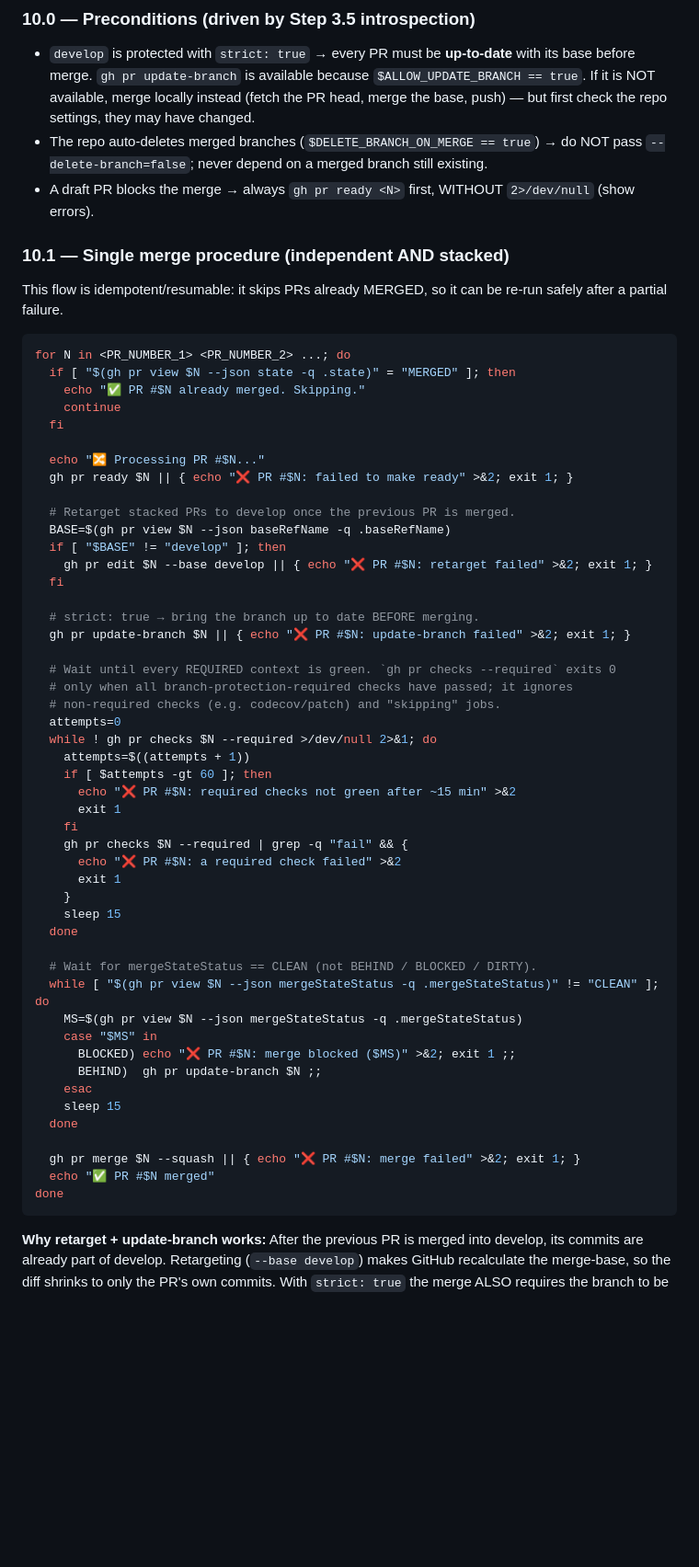
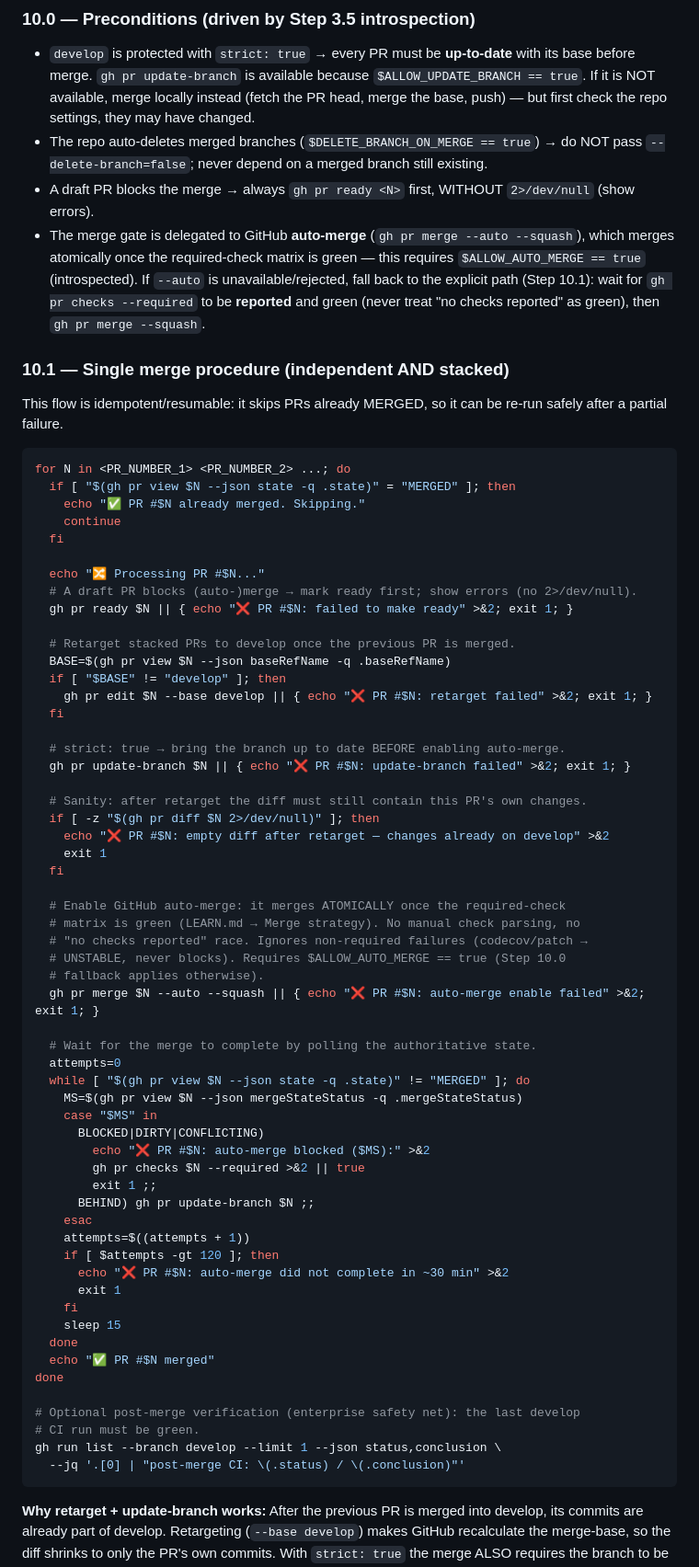
Before and after one commit to Andresit0/architectures, a Markdown page: .ai/commands/super-pull-request-reviewer.md, the part around one of its changes. Shown at 92% size. Rendered like a GitHub page; blank space fills up the shorter version.

Commit message:
chore: update AI tooling configuration (#93)
## Summary
Update the super-pull-request-reviewer pipeline to delegate the merge
gate to GitHub auto-merge instead of manual check parsing.

## Why
- The reviewer previously polled `gh pr checks --required` and treated
"no checks reported" (exit 0) as green — a race on stacked PRs pointed
at intermediate branches.
- GitHub auto-merge merges atomically once the required-check matrix is
green, removing the race and the manual check loop.

## Changes
- `.ai/commands/super-pull-request-reviewer.md`: introspect
`$ALLOW_AUTO_MERGE`, enable `gh pr merge --auto --squash`, poll for
`state == MERGED`, treat "no checks reported" as NOT green, sanity-check
non-empty diff after retarget.

## Testing
- [x] flutter analyze
- [x] dart format --output=none --set-exit-if-changed lib test
integration_test
- [x] flutter test
- [x] Markdown-only change — no Dart/test impact

## Stack
| PR | Branch | Title |
|----|--------|-------|
| 1 | chore/auto-merge-reviewer | chore: update AI tooling configuration
|
| 2 | docs/update-documentation | docs: update documentation |

````diff
--- a/.ai/commands/super-pull-request-reviewer.md
+++ b/.ai/commands/super-pull-request-reviewer.md
@@ -495,6 +501,11 @@ In a stacked chain, each PR's branch is based on the previous PR's branch. Mergi
 - `develop` is protected with `strict: true` → every PR must be **up-to-date** with its base before merge. `gh pr update-branch` is available because `$ALLOW_UPDATE_BRANCH == true`. If it is NOT available, merge locally instead (fetch the PR head, merge the base, push) — but first check the repo settings, they may have changed.
 - The repo auto-deletes merged branches (`$DELETE_BRANCH_ON_MERGE == true`) → do NOT pass `--delete-branch=false`; never depend on a merged branch still existing.
 - A draft PR blocks the merge → always `gh pr ready <N>` first, WITHOUT `2>/dev/null` (show errors).
+- The merge gate is delegated to GitHub **auto-merge** (`gh pr merge --auto --squash`), which merges
+  atomically once the required-check matrix is green — this requires `$ALLOW_AUTO_MERGE == true`
+  (introspected). If `--auto` is unavailable/rejected, fall back to the explicit path (Step 10.1):
+  wait for `gh pr checks --required` to be **reported** and green (never treat "no checks reported" as
+  green), then `gh pr merge --squash`.
 
 ### 10.1 — Single merge procedure (independent AND stacked)
 
@@ -509,6 +520,7 @@ for N in <PR_NUMBER_1> <PR_NUMBER_2> ...; do
   fi
 
   echo "🔀 Processing PR #$N..."
+  # A draft PR blocks (auto-)merge → mark ready first; show errors (no 2>/dev/null).
   gh pr ready $N || { echo "❌ PR #$N: failed to make ready" >&2; exit 1; }
 
   # Retarget stacked PRs to develop once the previous PR is merged.
@@ -517,39 +529,47 @@ for N in <PR_NUMBER_1> <PR_NUMBER_2> ...; do
     gh pr edit $N --base develop || { echo "❌ PR #$N: retarget failed" >&2; exit 1; }
   fi
 
-  # strict: true → bring the branch up to date BEFORE merging.
+  # strict: true → bring the branch up to date BEFORE enabling auto-merge.
   gh pr update-branch $N || { echo "❌ PR #$N: update-branch failed" >&2; exit 1; }
 
-  # Wait until every REQUIRED context is green. `gh pr checks --required` exits 0
-  # only when all branch-protection-required checks have passed; it ignores
-  # non-required checks (e.g. codecov/patch) and "skipping" jobs.
+  # Sanity: after retarget the diff must still contain this PR's own changes.
+  if [ -z "$(gh pr diff $N 2>/dev/null)" ]; then
+    echo "❌ PR #$N: empty diff after retarget — changes already on develop" >&2
+    exit 1
+  fi
+
+  # Enable GitHub auto-merge: it merges ATOMICALLY once the required-check
+  # matrix is green (LEARN.md → Merge strategy). No manual check parsing, no
+  # "no checks reported" race. Ignores non-required failures (codecov/patch →
+  # UNSTABLE, never blocks). Requires $ALLOW_AUTO_MERGE == true (Step 10.0
+  # fallback applies otherwise).
+  gh pr merge $N --auto --squash || { echo "❌ PR #$N: auto-merge enable failed" >&2; exit 1; }
+
+  # Wait for the merge to complete by polling the authoritative state.
   attempts=0
-  while ! gh pr checks $N --required >/dev/null 2>&1; do
+  while [ "$(gh pr view $N --json state -q .state)" != "MERGED" ]; do
+    MS=$(gh pr view $N --json mergeStateStatus -q .mergeStateStatus)
+    case "$MS" in
+      BLOCKED|DIRTY|CONFLICTING)
+        echo "❌ PR #$N: auto-merge blocked ($MS):" >&2
+        gh pr checks $N --required >&2 || true
+        exit 1 ;;
+      BEHIND) gh pr update-branch $N ;;
+    esac
     attempts=$((attempts + 1))
-    if [ $attempts -gt 60 ]; then
-      echo "❌ PR #$N: required checks not green after ~15 min" >&2
+    if [ $attempts -gt 120 ]; then
+      echo "❌ PR #$N: auto-merge did not complete in ~30 min" >&2
       exit 1
     fi
-    gh pr checks $N --required | grep -q "fail" && {
-      echo "❌ PR #$N: a required check failed" >&2
-      exit 1
-    }
     sleep 15
   done
-
-  # Wait for mergeStateStatus == CLEAN (not BEHIND / BLOCKED / DIRTY).
-  while [ "$(gh pr view $N --json mergeStateStatus -q .mergeStateStatus)" != "CLEAN" ]; do
-    MS=$(gh pr view $N --json mergeStateStatus -q .mergeStateStatus)
-    case "$MS" in
-      BLOCKED) echo "❌ PR #$N: merge blocked ($MS)" >&2; exit 1 ;;
-      BEHIND)  gh pr update-branch $N ;;
-    esac
-    sleep 15
-  done
-
-  gh pr merge $N --squash || { echo "❌ PR #$N: merge failed" >&2; exit 1; }
   echo "✅ PR #$N merged"
 done
+
+# Optional post-merge verification (enterprise safety net): the last develop
+# CI run must be green.
+gh run list --branch develop --limit 1 --json status,conclusion \
+  --jq '.[0] | "post-merge CI: \(.status) / \(.conclusion)"'
 ```
 
 **Why retarget + update-branch works:** After the previous PR is merged into develop, its commits are already part of develop. Retargeting (`--base develop`) makes GitHub recalculate the merge-base, so the diff shrinks to only the PR's own commits. With `strict: true` the merge ALSO requires the branch to be up-to-date — `gh pr update-branch` satisfies that, so no `git rebase` or manual merge is needed in the normal case.
````
Also changed, not shown: other parts of .ai/commands/super-pull-request-reviewer.md (+14 -5 lines).
